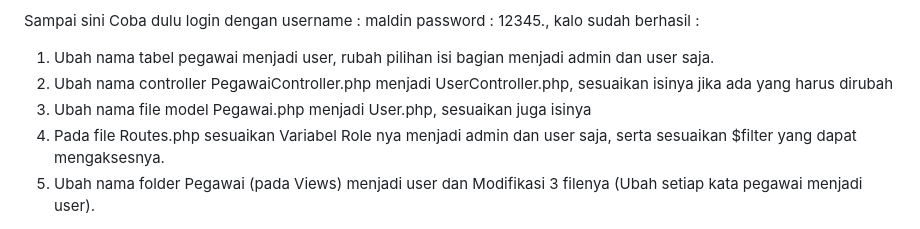
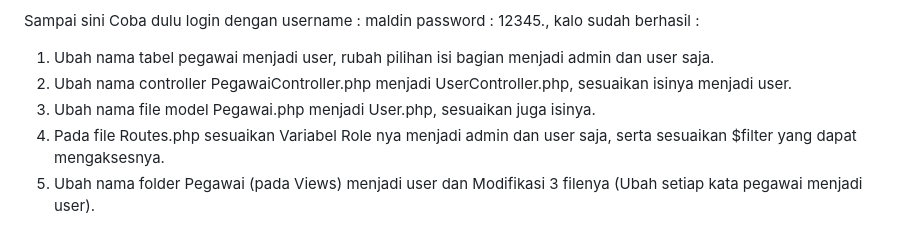
Before and after one commit to AhmadMauludin/todoo, a Markdown page: Panduan.md, the part around the change. Drawn GitHub-style.

```diff
--- a/Panduan.md
+++ b/Panduan.md
@@ -49,7 +49,7 @@ Nantinya Fitur dan tabel Pegawai tersebut akan kita ganti dan sesuaikan menjadi
 Sampai sini Coba dulu login dengan username : maldin password : 12345., kalo sudah berhasil :
 
 1. Ubah nama tabel pegawai menjadi user, rubah pilihan isi bagian menjadi admin dan user saja.
-2. Ubah nama controller PegawaiController.php menjadi UserController.php, sesuaikan isinya jika ada yang harus dirubah
-3. Ubah nama file model Pegawai.php menjadi User.php, sesuaikan juga isinya
+2. Ubah nama controller PegawaiController.php menjadi UserController.php, sesuaikan isinya menjadi user.
+3. Ubah nama file model Pegawai.php menjadi User.php, sesuaikan juga isinya.
 4. Pada file Routes.php sesuaikan Variabel Role nya menjadi admin dan user saja, serta sesuaikan $filter yang dapat mengaksesnya.
 5. Ubah nama folder Pegawai (pada Views) menjadi user dan Modifikasi 3 filenya (Ubah setiap kata pegawai menjadi user).
```
